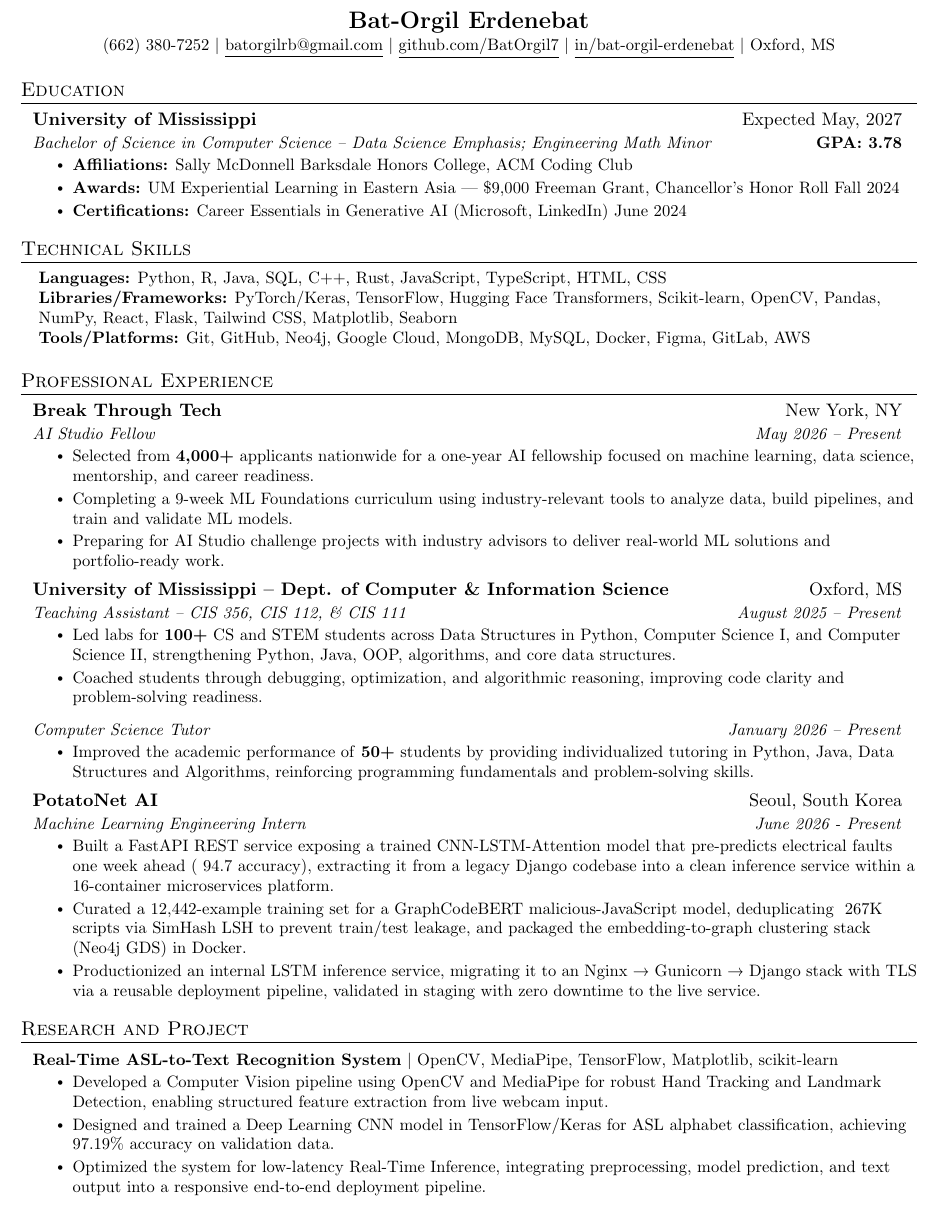
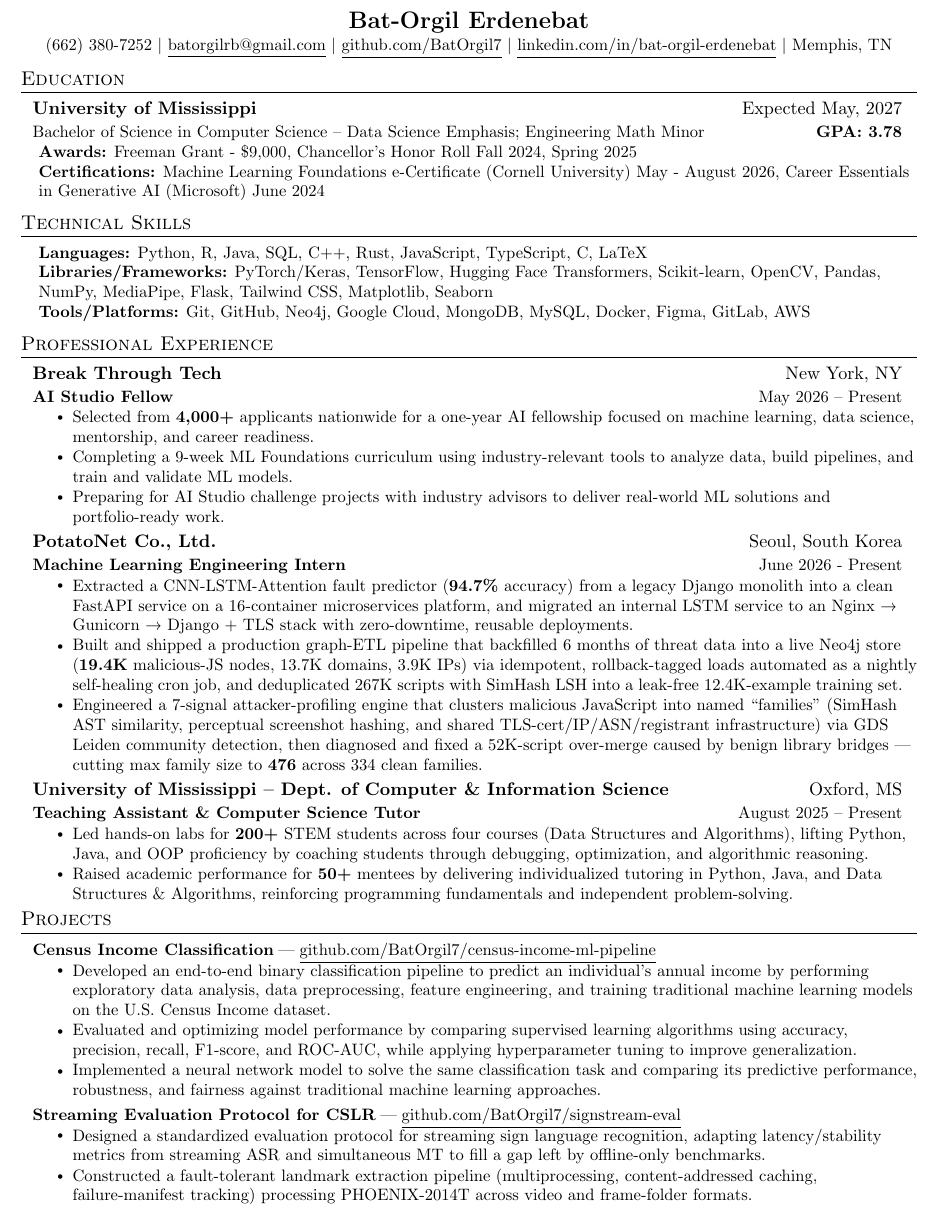
Before and after one commit to BatOrgil7/Resume, a LaTeX CV (Bat-Orgil_Erdenebat_Resume.tex): part of the page, cut so that both start at the same text. Compiled offline with pdfLaTeX.

Commit message:
Revise resume layout and enhance content details
Updated resume formatting and content, including education, experience, and projects sections.

```diff
--- a/Bat-Orgil_Erdenebat_Resume.tex
+++ b/Bat-Orgil_Erdenebat_Resume.tex
@@ -49,7 +49,7 @@
 
 % Sections formatting
 \titleformat{\section}{
-  \vspace{-4pt}\scshape\raggedright\large
+  \vspace{-10pt}\scshape\raggedright\large
 }{}{0em}{}[\color{black}\titlerule \vspace{-5pt}]
 
 % Ensure that generate pdf is machine readable/ATS parsable
@@ -63,11 +63,19 @@
   }
 }
 
+\newcommand{\resumeEducationSubheading}[4]{
+  \vspace{-2pt}\item
+    \begin{tabular*}{0.97\textwidth}[t]{l@{\extracolsep{\fill}}r}
+      \textbf{#1} & #2 \\
+      {\small#3} & \textit{\small #4} \\
+    \end{tabular*}\vspace{-7pt}
+}
+
 \newcommand{\resumeSubheading}[4]{
   \vspace{-2pt}\item
     \begin{tabular*}{0.97\textwidth}[t]{l@{\extracolsep{\fill}}r}
       \textbf{#1} & #2 \\
-      \textit{\small#3} & \textit{\small #4} \\
+      \textbf{\small#3} & {\small #4} \\
     \end{tabular*}\vspace{-7pt}
 }
 
@@ -104,33 +112,34 @@
 \begin{center}
     \textbf{\Huge \scshape\textbf{\Large Bat-Orgil Erdenebat }} \\ \vspace{1pt}
     \small (662) 380-7252 $|$ \href{mailto:batorgilrb@gmail.com}{\underline{batorgilrb@gmail.com}} $|$
-    \href{https://github.com/BatOrgil7}{\underline{github.com/BatOrgil7}} $|$ {\underline{\href{https://linkedin.com/in/bat-orgil-erdenebat}{in/bat-orgil-erdenebat}}} $|$ {{Oxford, MS}}
+    \href{https://github.com/BatOrgil7}{\underline{github.com/BatOrgil7}} $|$ {\underline{\href{https://linkedin.com/in/bat-orgil-erdenebat}{linkedin.com/in/bat-orgil-erdenebat}}} $|$ {{Memphis, TN}}
 \end{center}
 
 
 %-----------EDUCATION-----------------
 \section{Education}
   \resumeSubHeadingListStart
-    \resumeSubheading
+    \resumeEducationSubheading
       {University of Mississippi}{Expected May, 2027}
       {Bachelor of Science in Computer Science – Data Science Emphasis; Engineering Math Minor}{\textnormal{\textbf{GPA: 3.78}}}
-      \resumeItemListStart
-      \resumeItem{\textbf{Affiliations:} Sally McDonnell Barksdale Honors College, ACM Coding Club}
-      \resumeItem{\textbf{Awards:} UM Experiential Learning in Eastern Asia — \$9,000 Freeman Grant, Chancellor's Honor Roll Fall 2024}
-      \resumeItem{\textbf{Certifications:} Career Essentials in Generative AI (Microsoft, LinkedIn) June 2024}
-    \resumeItemListEnd
-  \resumeSubHeadingListEnd
+    \resumeSubHeadingListEnd
+    \begin{itemize}[leftmargin=0.15in, label={}]
+    \small{\item{
+     \textbf{Awards:} Freeman Grant - \$9,000, Chancellor's Honor Roll Fall 2024, Spring 2025 \\
+     \textbf{Certifications:} Machine Learning Foundations e-Certificate (Cornell University) May - August 2026, Career Essentials in Generative AI (Microsoft) June 2024
+    }}
+  \end{itemize}
 
 %-----------TECHNICAL SKILLS-----------------
 
 \section{Technical Skills}
  \begin{itemize}[leftmargin=0.15in, label={}]
     \small{\item{
-     \textbf{Languages:} Python, R, Java, SQL, C++, Rust, JavaScript, TypeScript, HTML, CSS \\
-     \textbf{Libraries/Frameworks:} PyTorch/Keras, TensorFlow, Hugging Face Transformers, Scikit-learn, OpenCV, Pandas, NumPy, React, Flask, Tailwind CSS, Matplotlib, Seaborn \\
+     \textbf{Languages:} Python, R, Java, SQL, C++, Rust, JavaScript, TypeScript, C, LaTeX\\
+     \textbf{Libraries/Frameworks:} PyTorch/Keras, TensorFlow, Hugging Face Transformers, Scikit-learn, OpenCV, Pandas, NumPy, MediaPipe, Flask, Tailwind CSS, Matplotlib, Seaborn \\
      \textbf{Tools/Platforms:} Git, GitHub, Neo4j, Google Cloud, MongoDB, MySQL, Docker, Figma, GitLab, AWS
     }}
- \end{itemize}
+  \end{itemize}
 
 %-----------EXPERIENCE-----------------
 
@@ -147,39 +156,41 @@
         \resumeItemListEnd
 
         \resumeSubheading
+        {PotatoNet Co., Ltd.}{Seoul, South Korea}
+        {Machine Learning Engineering Intern}{June 2026 - Present}
+        \resumeItemListStart
+            \resumeItem{Extracted a CNN-LSTM-Attention fault predictor (\textbf{94.7\%} accuracy) from a legacy Django monolith into a clean FastAPI service on a 16-container microservices platform, and migrated an internal LSTM service to an Nginx → Gunicorn → Django + TLS stack with zero-downtime, reusable deployments.}
+            \resumeItem{Built and shipped a production graph-ETL pipeline that backfilled 6 months of threat data into a live Neo4j store (\textbf{19.4K} malicious-JS nodes, 13.7K domains, 3.9K IPs) via idempotent, rollback-tagged loads automated as a nightly self-healing cron job, and deduplicated 267K scripts with SimHash LSH into a leak-free 12.4K-example training set.}
+            \resumeItem{Engineered a 7-signal attacker-profiling engine that clusters malicious JavaScript into named ``families'' (SimHash AST similarity, perceptual screenshot hashing, and shared TLS-cert/IP/ASN/registrant infrastructure) via GDS Leiden community detection, then diagnosed and fixed a 52K-script over-merge caused by benign library bridges — cutting max family size to \textbf{476} across 334 clean families.}
+          \resumeItemListEnd
+
+        \resumeSubheading
         {University of Mississippi – Dept. of Computer \& Information Science}{Oxford, MS}
-        {Teaching Assistant – CIS 356, CIS 112, \& CIS 111}{August 2025 – Present}
+        {Teaching Assistant \& Computer Science Tutor}{August 2025 – Present}
         \resumeItemListStart
-            \resumeItem{Led labs for \textbf{100+} CS and STEM students across Data Structures in Python, Computer Science I, and Computer Science II, strengthening Python, Java, OOP, algorithms, and core data structures.}
-            \resumeItem{Coached students through debugging, optimization, and algorithmic reasoning, improving code clarity and problem-solving readiness.}
+            \resumeItem{Led hands-on labs for \textbf{200+} STEM students across four courses (Data Structures and Algorithms), lifting Python, Java, and OOP proficiency by coaching students through debugging, optimization, and algorithmic reasoning.}
+            \resumeItem{Raised academic performance for \textbf{50+} mentees by delivering individualized tutoring in Python, Java, and Data Structures \& Algorithms, reinforcing programming fundamentals and independent problem-solving.}
         \resumeItemListEnd
-        \resumeSubSubheading{Computer Science Tutor}{January 2026 – Present}
-        \resumeItemListStart
-        \resumeItem{Improved the academic performance of \textbf{50+} students by providing individualized tutoring in Python, Java, Data Structures and Algorithms, reinforcing programming fundamentals and problem-solving skills.}
-        \resumeItemListEnd
-        \resumeSubheading
-          {PotatoNet AI}{Seoul, South Korea}
-          {Machine Learning Engineering Intern}{June 2026 - Present}
-          \resumeItemListStart
-            \resumeItem {Built a FastAPI REST service exposing a trained CNN-LSTM-Attention model that pre-predicts electrical faults one week ahead (~94.7 accuracy), extracting it from a legacy Django codebase into a clean inference service within a 16-container microservices platform.}
-            \resumeItem
-            {Curated a 12,442-example training set for a GraphCodeBERT malicious-JavaScript model, deduplicating ~267K scripts via SimHash LSH to prevent train/test leakage, and packaged the embedding-to-graph clustering stack (Neo4j GDS) in Docker.}
-            \resumeItem
-            {Productionized an internal LSTM inference service, migrating it to an Nginx → Gunicorn → Django stack with TLS via a reusable deployment pipeline, validated in staging with zero downtime to the live service.}
-          \resumeItemListEnd
 
     \resumeSubHeadingListEnd
 
 %-----------PROJECTS-----------------
-\section{Research and Project}
+\section{Projects}
 \resumeSubHeadingListStart
 
   \resumeProjectHeading
-    {\textbf{Real-Time ASL-to-Text Recognition System} $|$ OpenCV, MediaPipe, TensorFlow, Matplotlib, scikit-learn}{}
+    {\textbf{Census Income Classification}\;|\;\href{https://github.com/BatOrgil7/census-income-ml-pipeline}{\underline{github.com/BatOrgil7/census-income-ml-pipeline}}}{}
     \resumeItemListStart
-      \resumeItem{Developed a Computer Vision pipeline using OpenCV and MediaPipe for robust Hand Tracking and Landmark Detection, enabling structured feature extraction from live webcam input.}
-      \resumeItem{Designed and trained a Deep Learning CNN model in TensorFlow/Keras for ASL alphabet classification, achieving 97.19\% accuracy on validation data.}
-      \resumeItem{Optimized the system for low-latency Real-Time Inference, integrating preprocessing, model prediction, and text output into a responsive end-to-end deployment pipeline.}
+      \resumeItem{Developed an end-to-end binary classification pipeline to predict an individual's annual income by performing exploratory data analysis, data preprocessing, feature engineering, and training traditional machine learning models on the U.S. Census Income dataset.}
+      \resumeItem{Evaluated and optimizing model performance by comparing supervised learning algorithms using accuracy, precision, recall, F1-score, and ROC-AUC, while applying hyperparameter tuning to improve generalization.}
+      \resumeItem{Implemented a neural network model to solve the same classification task and comparing its predictive performance, robustness, and fairness against traditional machine learning approaches.}
+    \resumeItemListEnd
+
+  \resumeProjectHeading
+    {\textbf{Streaming Evaluation Protocol for CSLR}\;|\;\href{https://github.com/BatOrgil7/signstream-eval}{\underline{github.com/BatOrgil7/signstream-eval}}}{}
+    \resumeItemListStart
+      \resumeItem{Designed a standardized evaluation protocol for streaming sign language recognition, adapting latency/stability metrics from streaming ASR and simultaneous MT to fill a gap left by offline-only benchmarks.}
+      \resumeItem{Constructed a fault-tolerant landmark extraction pipeline (multiprocessing, content-addressed caching, failure-manifest tracking) processing PHOENIX-2014T across video and frame-folder formats.}
     \resumeItemListEnd
 
 \resumeSubHeadingListEnd
```
